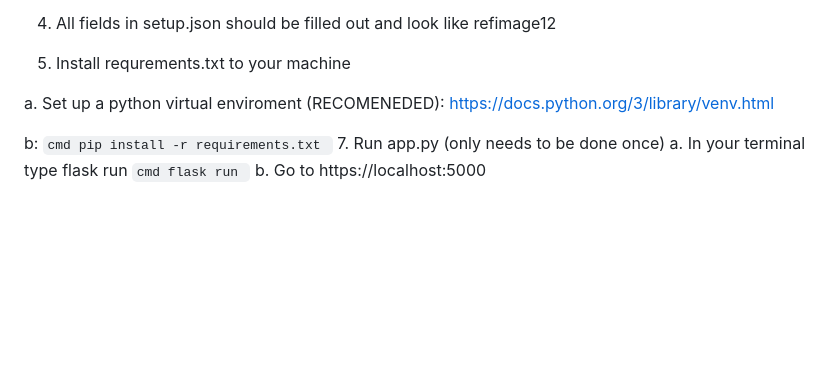
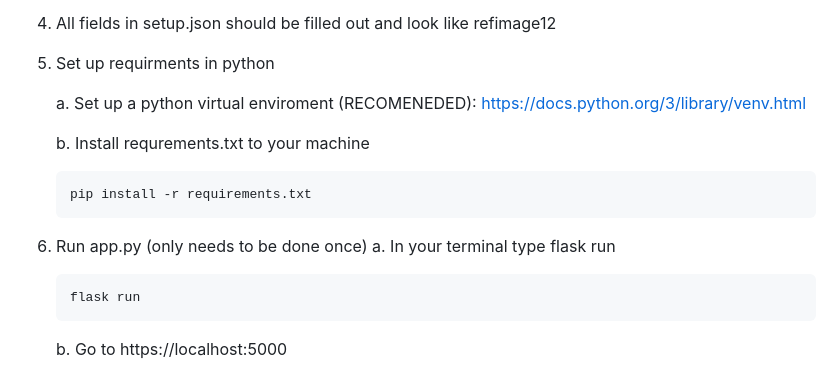
Before and after one commit to wildxmxtt/Spotbot, a Markdown page: README.md, the part around the change. Rendered like a GitHub page; blank space fills up the shorter version.

````diff
--- a/README.md
+++ b/README.md
@@ -45,14 +45,15 @@ How to setup:
 
 4. All fields in setup.json should be filled out and look like refimage12
 
-5. Install requrements.txt to your machine
+5. Set up requirments in python
 
-a. Set up a python virtual enviroment (RECOMENEDED): https://docs.python.org/3/library/venv.html
+    a. Set up a python virtual enviroment (RECOMENEDED): https://docs.python.org/3/library/venv.html
 
-b:
+    b. Install requrements.txt to your machine
       ```cmd
     pip install -r requirements.txt
     ```
+
 7. Run app.py (only needs to be done once)
     a. In your terminal type flask run
     ```cmd
````
